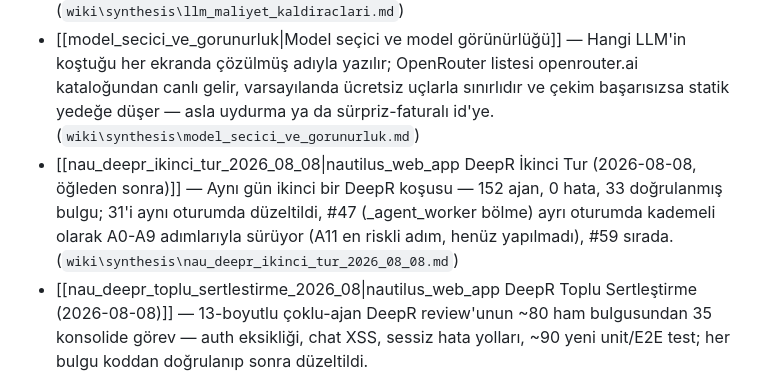
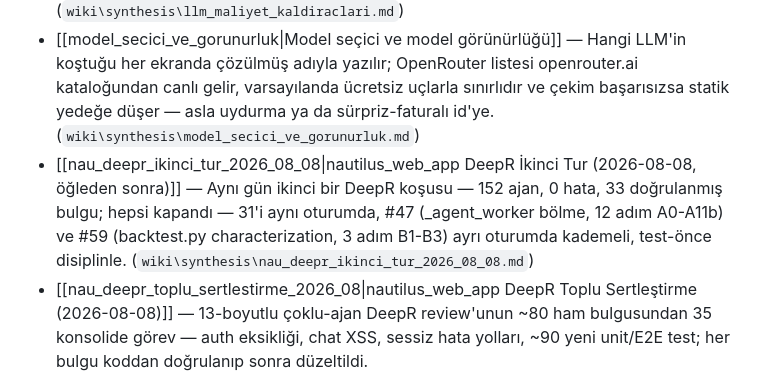
Before and after one commit to muratben19751/NAU_v18Jul, a Markdown page: nautilus_wiki/index.md, the part around the change. Rendered like a GitHub page.

Commit message:
docs(wiki): #47+#59 tamamlanma senkronu (_agent_worker bölme + backtest.py characterization)
nau_deepr_ikinci_tur_2026_08_08.md ve webapp_module_map.md'nin ilgili
satırları A0-A11b (#47, 12 adım) ve B1-B3 (#59, 3 adım) tamamlandı olarak
güncellendi; test tabanı 931 -> 1153. Lint temiz: 0 broken_links, 0 orphans.

Co-Authored-By: Claude Sonnet 5 <noreply@anthropic.com>

```diff
--- a/nautilus_wiki/index.md
+++ b/nautilus_wiki/index.md
@@ -68,7 +68,7 @@ Bu sayfa `tools/wiki_tools.py index` tarafından her sayfanın frontmatter'ında
 - [[kesilme_ve_degrade_gorunurlugu|Kesilme (max_tokens) ve degrade görünürlüğü]] — Yapılandırılmış çıktı isteyen çağrılarda max_tokens bir doğruluk önkoşuludur; Claude'un kısa JSON'una göre ayarlanmış tavanlar reasoning tarzı bir modelde yanıtı kesip hatayı JSONDecodeError kılığına sokuyordu — tavanlar büyütüldü, kesilme kendi tipini kazandı ve fallback'ler artık sayılıp ⚠ ile ekrana taşınıyor.  (`wiki\synthesis\kesilme_ve_degrade_gorunurlugu.md`)
 - [[llm_maliyet_kaldiraclari|LLM maliyet kaldıraçları — AUTO ve Studio token tüketimi]] — 10 günlük defter denetimi — 21,5M token / ~$346 nominal, %99'u fable-5'te; fatura output ($103) + cache yazımı ($234, 1h TTL ×2). Ölçülen kaldıraçlar sırayla model (sonnet-5 −61%), effort (ek −52%), cache prefix sabitliği; max_tokens CLI yolunda ölü; --effort 2026-08-04'te bağlandı (seçenek var, üretim ölçümü yok); kokpit maliyeti OpenRouter koşularında 3,33× şişik (thread-local model pini), çağrıların %92'si etiketsiz.  (`wiki\synthesis\llm_maliyet_kaldiraclari.md`)
 - [[model_secici_ve_gorunurluk|Model seçici ve model görünürlüğü]] — Hangi LLM'in koştuğu her ekranda çözülmüş adıyla yazılır; OpenRouter listesi openrouter.ai kataloğundan canlı gelir, varsayılanda ücretsiz uçlarla sınırlıdır ve çekim başarısızsa statik yedeğe düşer — asla uydurma ya da sürpriz-faturalı id'ye.  (`wiki\synthesis\model_secici_ve_gorunurluk.md`)
-- [[nau_deepr_ikinci_tur_2026_08_08|nautilus_web_app DeepR İkinci Tur (2026-08-08, öğleden sonra)]] — Aynı gün ikinci bir DeepR koşusu — 152 ajan, 0 hata, 33 doğrulanmış bulgu; 31'i aynı oturumda düzeltildi, #47 (_agent_worker bölme) ayrı oturumda kademeli olarak A0-A9 adımlarıyla sürüyor (A11 en riskli adım, henüz yapılmadı), #59 sırada.  (`wiki\synthesis\nau_deepr_ikinci_tur_2026_08_08.md`)
+- [[nau_deepr_ikinci_tur_2026_08_08|nautilus_web_app DeepR İkinci Tur (2026-08-08, öğleden sonra)]] — Aynı gün ikinci bir DeepR koşusu — 152 ajan, 0 hata, 33 doğrulanmış bulgu; hepsi kapandı — 31'i aynı oturumda, #47 (_agent_worker bölme, 12 adım A0-A11b) ve #59 (backtest.py characterization, 3 adım B1-B3) ayrı oturumda kademeli, test-önce disiplinle.  (`wiki\synthesis\nau_deepr_ikinci_tur_2026_08_08.md`)
 - [[nau_deepr_toplu_sertlestirme_2026_08|nautilus_web_app DeepR Toplu Sertleştirme (2026-08-08)]] — 13-boyutlu çoklu-ajan DeepR review'unun ~80 ham bulgusundan 35 konsolide görev — auth eksikliği, chat XSS, sessiz hata yolları, ~90 yeni unit/E2E test; her bulgu koddan doğrulanıp sonra düzeltildi.  (`wiki\synthesis\nau_deepr_toplu_sertlestirme_2026_08.md`)
 - [[nau_guvenlik_dayaniklilik_duzeltmeleri|nautilus_web_app Güvenlik & Dayanıklılık Düzeltmeleri (2026-07-25)]] — Beş paralel incelemenin (kod/mimari/performans/test/E2E) kritik ve yüksek bulgularının kapatılması — sandbox kaçışı, registry/katalog veri kaybı, index path traversal, Studio'nun web sürecini dondurması, deploy geçidi taslak istismarı — ve bunların yerleşen yeni sözleşmeleri.  (`wiki\synthesis\nau_guvenlik_dayaniklilik_duzeltmeleri.md`)
 - [[nau_mimari_denetimi|nautilus_web_app Mimari Denetimi (2026-07)]] — nautilus_web_app'in mimari denetimi — 45 ham bulgu, çekişmeli-doğrulama sonrası 41 doğrulanmış yapısal defekt. Baskın sorun: niyet düzeyinde kalan katmanlama + 4 tanrı-modül + fonksiyon-içi import döngüleri. Kritik yok.  (`wiki\synthesis\nau_mimari_denetimi.md`)
```
Also changed, not shown: 2 other files.
